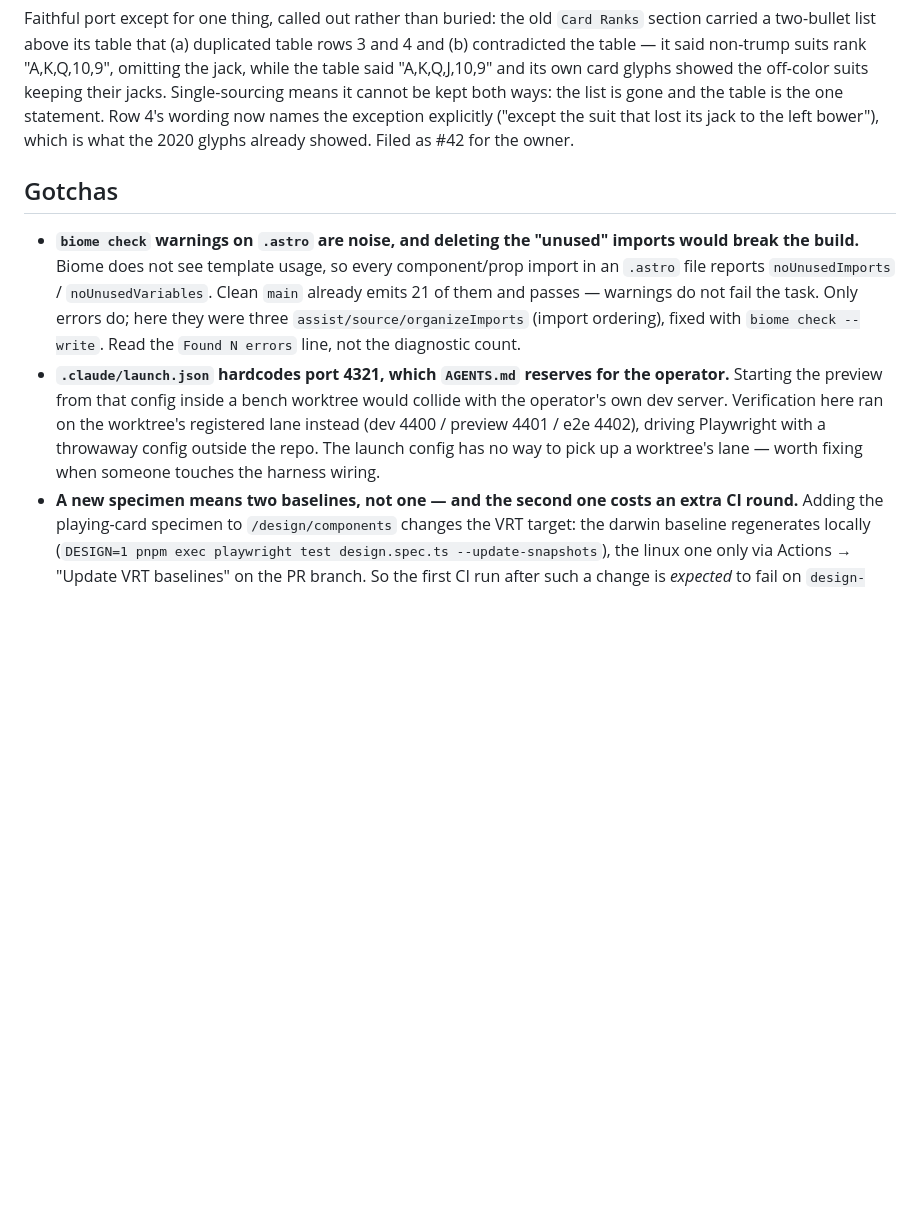
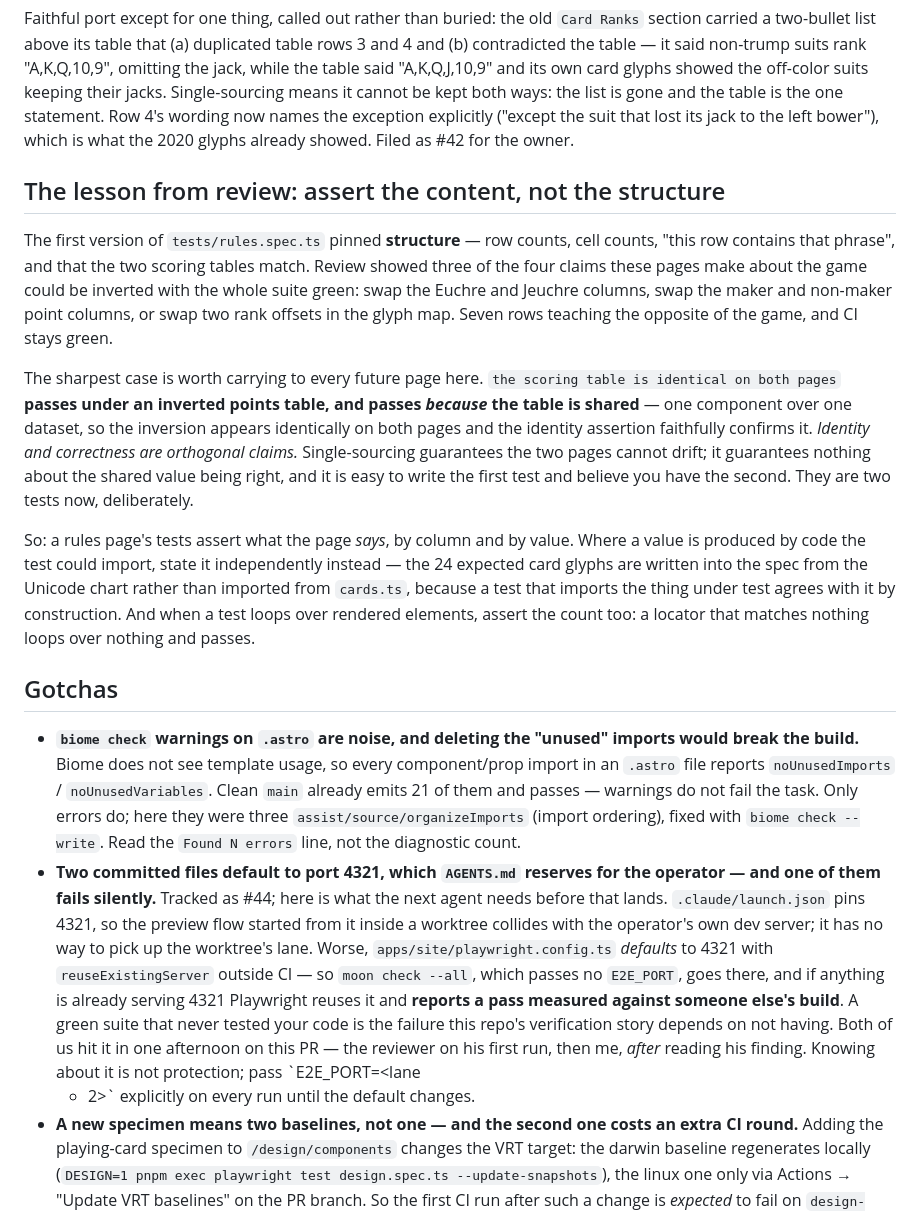
Before and after one commit to osaaru/jeuchre.org, a Markdown page: journal/2026-08-16-rules-content-model.md, the part around the change. GitHub-like rendering; blank space fills up the shorter version.

Commit message:
Closes #3 - round two: bring the ledger entry up to date with the PR

```diff
--- a/journal/2026-08-16-rules-content-model.md
+++ b/journal/2026-08-16-rules-content-model.md
@@ -29,6 +29,29 @@ is the one statement. Row 4's wording now names the exception explicitly ("excep
 lost its jack to the left bower"), which is what the 2020 glyphs already showed. Filed as #42
 for the owner.
 
+## The lesson from review: assert the content, not the structure
+
+The first version of `tests/rules.spec.ts` pinned **structure** — row counts, cell counts, "this
+row contains that phrase", and that the two scoring tables match. Review showed three of the four
+claims these pages make about the game could be inverted with the whole suite green: swap the
+Euchre and Jeuchre columns, swap the maker and non-maker point columns, or swap two rank offsets
+in the glyph map. Seven rows teaching the opposite of the game, and CI stays green.
+
+The sharpest case is worth carrying to every future page here. `the scoring table is identical on
+both pages` **passes under an inverted points table, and passes _because_ the table is shared** —
+one component over one dataset, so the inversion appears identically on both pages and the
+identity assertion faithfully confirms it. *Identity and correctness are orthogonal claims.*
+Single-sourcing guarantees the two pages cannot drift; it guarantees nothing about the shared
+value being right, and it is easy to write the first test and believe you have the second. They
+are two tests now, deliberately.
+
+So: a rules page's tests assert what the page *says*, by column and by value. Where a value is
+produced by code the test could import, state it independently instead — the 24 expected card
+glyphs are written into the spec from the Unicode chart rather than imported from `cards.ts`,
+because a test that imports the thing under test agrees with it by construction. And when a test
+loops over rendered elements, assert the count too: a locator that matches nothing loops over
+nothing and passes.
+
 ## Gotchas
 
 - **`biome check` warnings on `.astro` are noise, and deleting the "unused" imports would break
@@ -37,12 +60,17 @@ for the owner.
   and passes — warnings do not fail the task. Only errors do; here they were three
   `assist/source/organizeImports` (import ordering), fixed with `biome check --write`. Read the
   `Found N errors` line, not the diagnostic count.
-- **`.claude/launch.json` hardcodes port 4321, which `AGENTS.md` reserves for the operator.**
-  Starting the preview from that config inside a bench worktree would collide with the
-  operator's own dev server. Verification here ran on the worktree's registered lane instead
-  (dev 4400 / preview 4401 / e2e 4402), driving Playwright with a throwaway config outside the
-  repo. The launch config has no way to pick up a worktree's lane — worth fixing when someone
-  touches the harness wiring.
+- **Two committed files default to port 4321, which `AGENTS.md` reserves for the operator — and
+  one of them fails silently.** Tracked as #44; here is what the next agent needs before that
+  lands. `.claude/launch.json` pins 4321, so the preview flow started from it inside a worktree
+  collides with the operator's own dev server; it has no way to pick up the worktree's lane.
+  Worse, `apps/site/playwright.config.ts` *defaults* to 4321 with `reuseExistingServer` outside
+  CI — so `moon check --all`, which passes no `E2E_PORT`, goes there, and if anything is already
+  serving 4321 Playwright reuses it and **reports a pass measured against someone else's build**.
+  A green suite that never tested your code is the failure this repo's verification story depends
+  on not having. Both of us hit it in one afternoon on this PR — the reviewer on his first run,
+  then me, *after* reading his finding. Knowing about it is not protection; pass `E2E_PORT=<lane
+  + 2>` explicitly on every run until the default changes.
 - **A new specimen means two baselines, not one — and the second one costs an extra CI round.**
   Adding the playing-card specimen to `/design/components` changes the VRT target: the darwin
   baseline regenerates locally (`DESIGN=1 pnpm exec playwright test design.spec.ts
```
